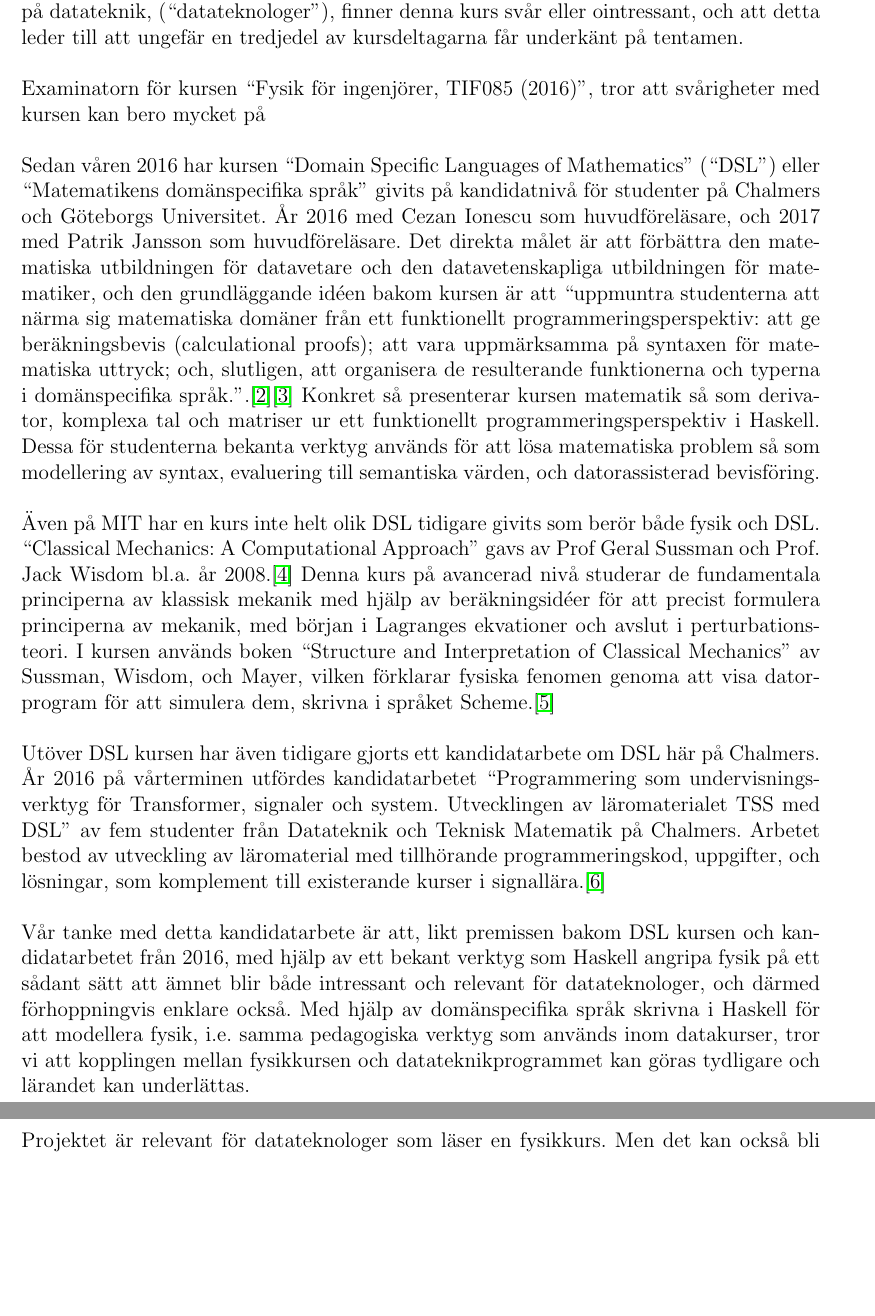
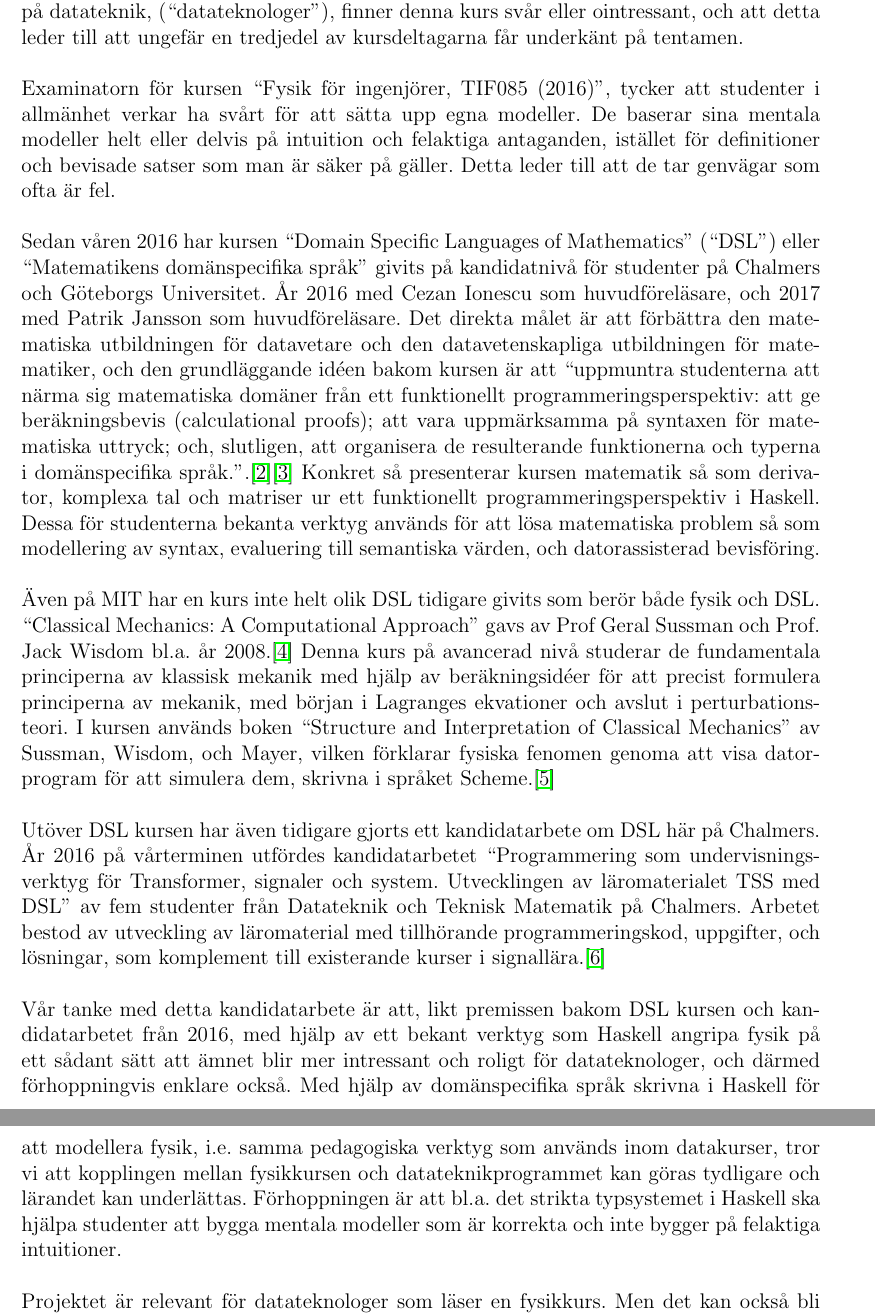
Before and after one commit to DSLsofMath/BScProj2018, a LaTeX document (Planeringsrapport/rapport.tex): two parts of pages 3 and 4 of 11, joined at a grey line, cut so that both start at the same text, the shorter picture padded with empty space. Compiled offline with pdfLaTeX.

Commit message:
Bakgr: Lägg till och integrera Åkes tankar om fysikkursen
Han tror att studenter har svårt för att bygga korrekta mentala modeller....
Perfekt område att applicera DSL alltså!

```diff
--- a/Planeringsrapport/rapport.tex
+++ b/Planeringsrapport/rapport.tex
@@ -50,10 +50,12 @@ tror att många studenter på datateknik, (``datateknologer''), finner denna kur
 svår eller ointressant, och att detta leder till att ungefär en
 tredjedel av kursdeltagarna får underkänt på tentamen.
 
-Examinatorn för kursen ``Fysik för ingenjörer, TIF085 (2016)'', tror
-att svårigheter med kursen kan bero mycket på
-%% ÅKES TANKAR OM VARFÖR DATATEKNOLOGER HAR SVÅRT FÖR FYSIKKURSER ETC
-%% HÄR
+Examinatorn för kursen ``Fysik för ingenjörer, TIF085 (2016)'', tycker
+att studenter i allmänhet verkar ha svårt för att sätta upp egna
+modeller. De baserar sina mentala modeller helt eller delvis på
+intuition och felaktiga antaganden, istället för definitioner och
+bevisade satser som man är säker på gäller. Detta leder till att de
+tar genvägar som ofta är fel.
 
 Sedan våren 2016 har kursen ``Domain Specific Languages of
 Mathematics'' (``DSL'') eller ``Matematikens domänspecifika språk'' givits på
@@ -98,12 +100,15 @@ signallära.\cite{kandidat2016}
 
 Vår tanke med detta kandidatarbete är att, likt premissen bakom DSL
 kursen och kandidatarbetet från 2016, med hjälp av ett bekant verktyg
-som Haskell angripa fysik på ett sådant sätt att ämnet blir både
-intressant och relevant för datateknologer, och därmed förhoppningvis
+som Haskell angripa fysik på ett sådant sätt att ämnet blir mer
+intressant och roligt för datateknologer, och därmed förhoppningvis
 enklare också. Med hjälp av domänspecifika språk skrivna i Haskell för att
 modellera fysik, i.e. samma pedagogiska verktyg som används inom
 datakurser, tror vi att kopplingen mellan fysikkursen och
 datateknikprogrammet kan göras tydligare och lärandet kan underlättas.
+Förhoppningen är att bl.a. det strikta typsystemet i Haskell ska
+hjälpa studenter att bygga mentala modeller som är korrekta och inte
+bygger på felaktiga intuitioner.
 
 % Relevant för
 Projektet är relevant för datateknologer som läser en fysikkurs. Men
```
Also changed, not shown: Planeringsrapport/rapport.tex (3 more changed lines).
